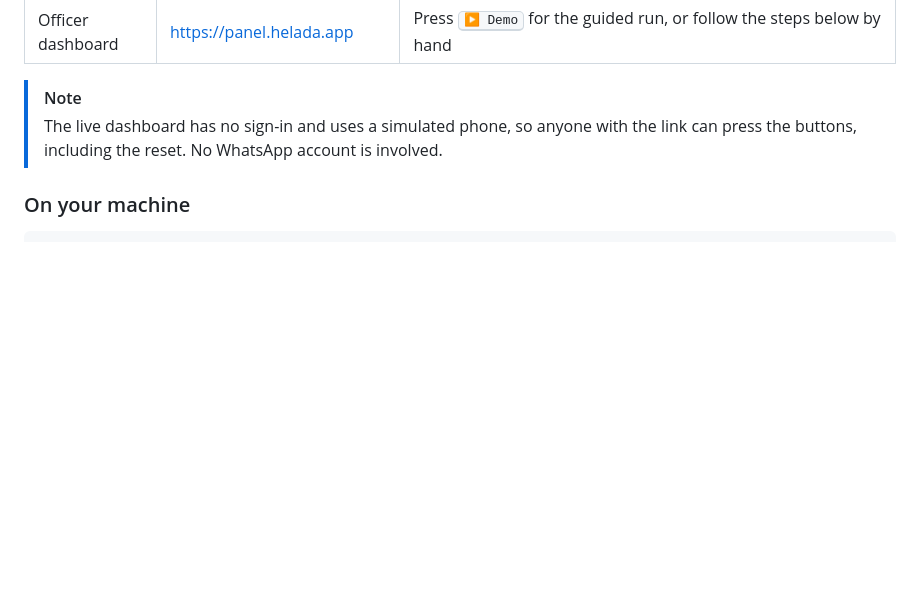
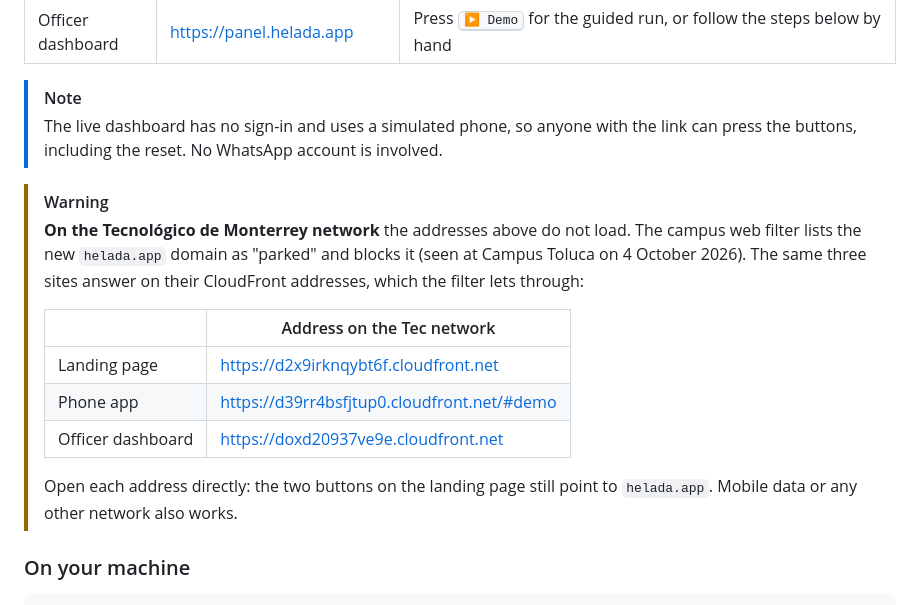
Before and after one commit to frogzdany/helada-app, a Markdown page: README.md, the part around the change. Rendered like a GitHub page; blank space fills up the shorter version.

Commit message:
README: addresses that load on the Tecnológico de Monterrey network

```diff
--- a/README.md
+++ b/README.md
@@ -126,6 +126,17 @@ Interfaces and the fixed rules: [`docs/interfaces.md`](docs/interfaces.md).
 
 > [!NOTE]
 > The live dashboard has no sign-in and uses a simulated phone, so anyone with the link can press the buttons, including the reset. No WhatsApp account is involved.
+
+> [!WARNING]
+> **On the Tecnológico de Monterrey network** the addresses above do not load. The campus web filter lists the new `helada.app` domain as "parked" and blocks it (seen at Campus Toluca on 4 October 2026). The same three sites answer on their CloudFront addresses, which the filter lets through:
+>
+> | | Address on the Tec network |
+> |---|---|
+> | Landing page | <https://d2x9irknqybt6f.cloudfront.net> |
+> | Phone app | <https://d39rr4bsfjtup0.cloudfront.net/#demo> |
+> | Officer dashboard | <https://doxd20937ve9e.cloudfront.net> |
+>
+> Open each address directly: the two buttons on the landing page still point to `helada.app`. Mobile data or any other network also works.
 
 ### On your machine
 
```
